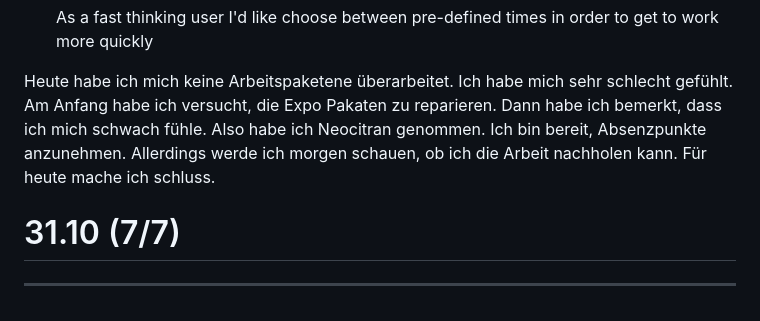
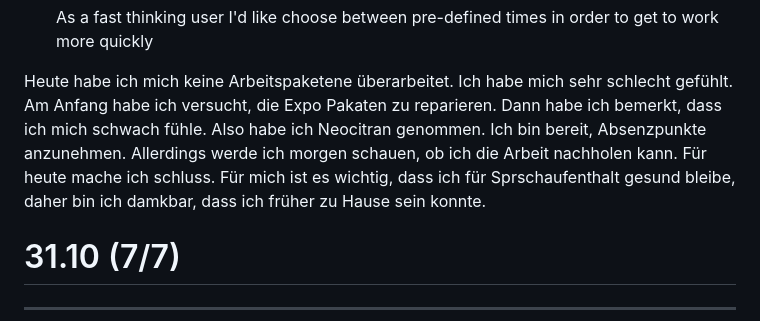
Before and after one commit to sleepz103/Lernperiode-11, a Markdown page: README.md, the part around the change. Rendered like a GitHub page.

```diff
--- a/README.md
+++ b/README.md
@@ -60,7 +60,7 @@ Heute habe ich anders zum Arbeiten gekommen. Für jede Arbeitspaket habe ich zue
 
 Heute habe ich mich keine Arbeitspaketene überarbeitet. Ich habe mich sehr schlecht gefühlt. Am Anfang habe ich versucht, die Expo Pakaten zu reparieren. Dann habe ich bemerkt, dass ich mich schwach fühle. Also habe ich Neocitran genommen.
 Ich bin bereit, Absenzpunkte anzunehmen. Allerdings werde ich morgen schauen, ob ich die Arbeit nachholen kann. Für heute mache ich schluss.
-
+Für mich ist es wichtig, dass ich für Sprschaufenthalt gesund bleibe, daher bin ich damkbar, dass ich früher zu Hause sein konnte.
 # 31.10 (7/7)
 
 ----
```
